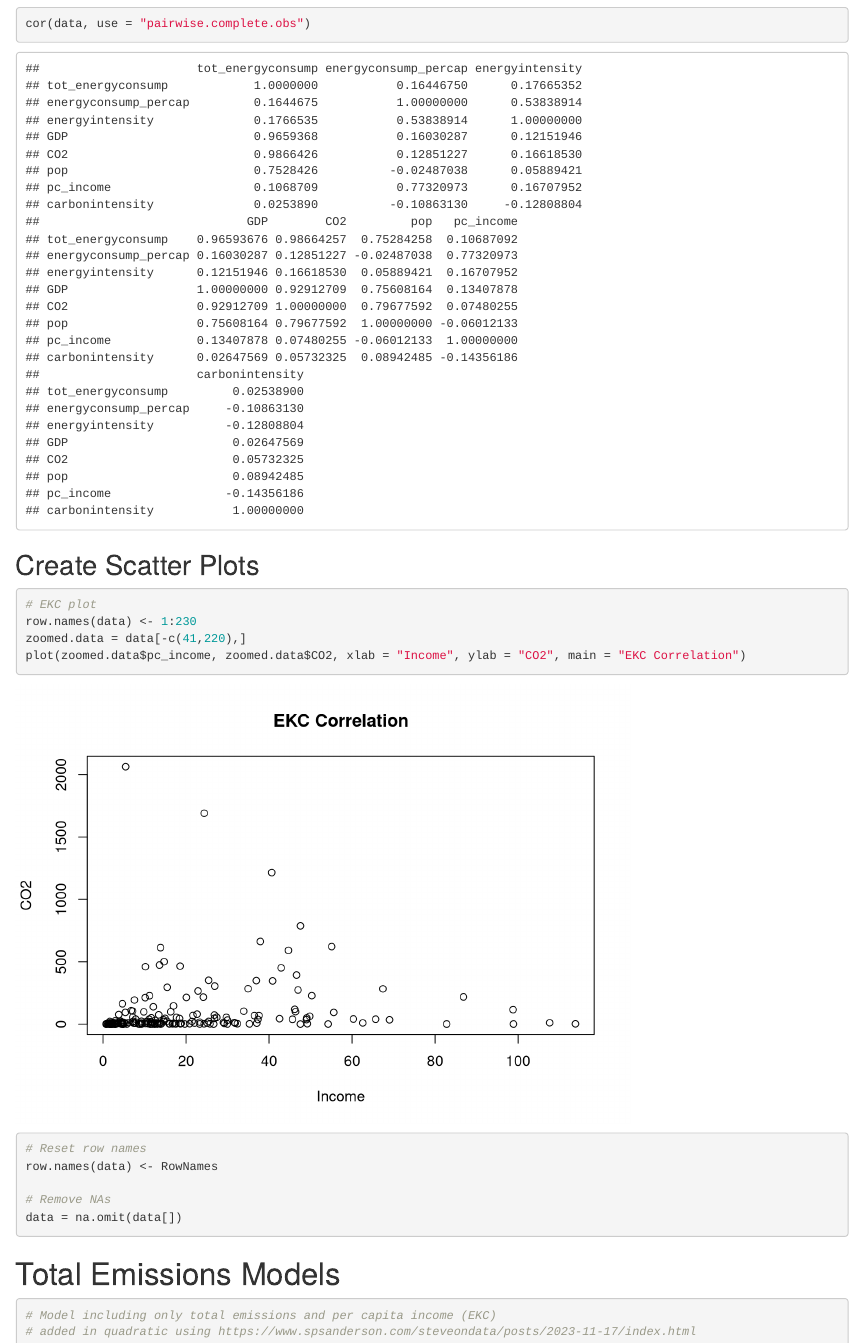
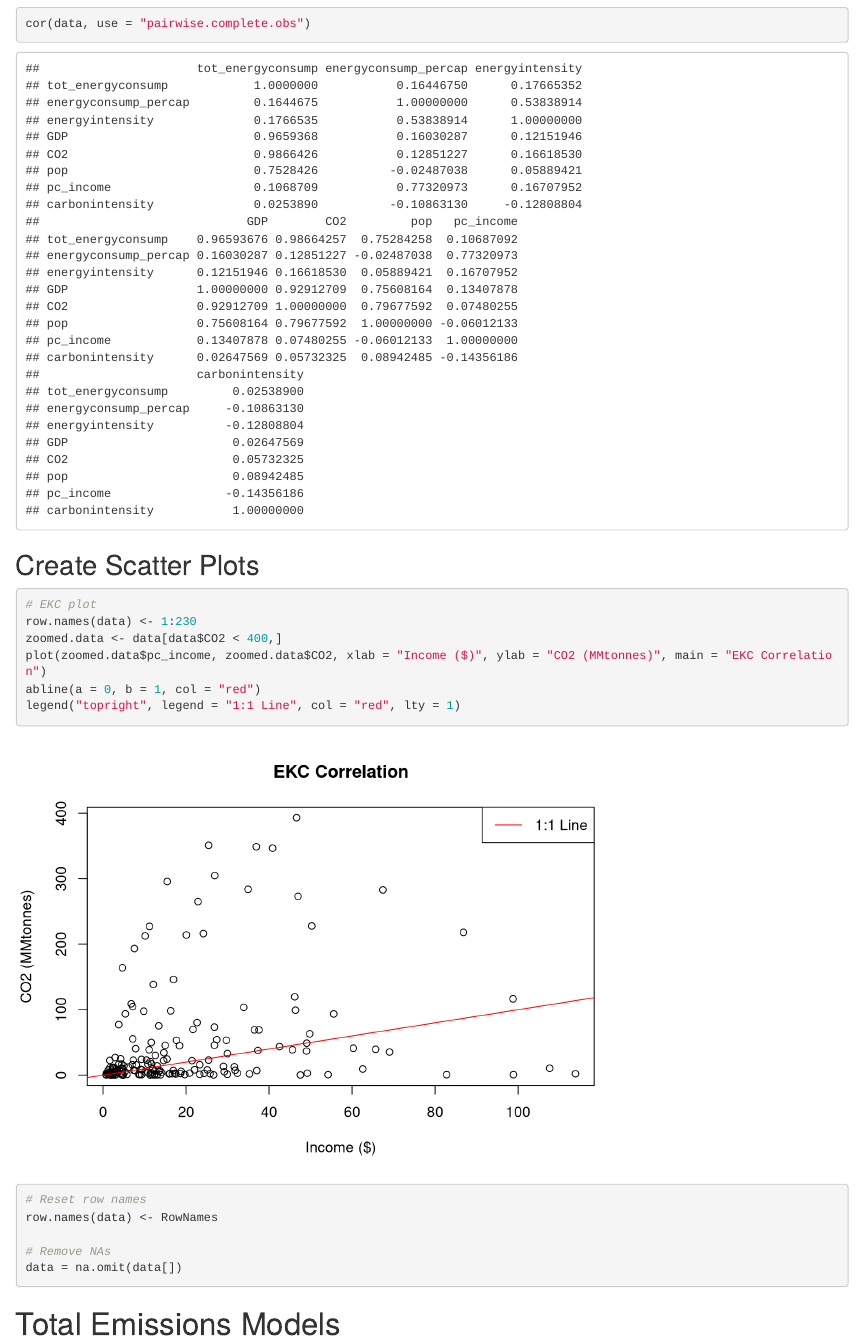
Before and after one commit to katherineanne21/EE375_Labs, an R Markdown document (Exam 2 Take Home/ReinKatherine_Exam2TakeHome.Rmd): the page in a window 1100 px wide, from 2800 px down. Rendered offline with R 4.5, knitr and Pandoc, with nearby package versions.

Commit message:
fixed graphs

````diff
--- a/Exam 2 Take Home/ReinKatherine_Exam2TakeHome.Rmd
+++ b/Exam 2 Take Home/ReinKatherine_Exam2TakeHome.Rmd
@@ -104,8 +104,10 @@ cor(data, use = "pairwise.complete.obs")
 ```{r}
 # EKC plot
 row.names(data) <- 1:230
-zoomed.data = data[-c(41,220),]
-plot(zoomed.data$pc_income, zoomed.data$CO2, xlab = "Income", ylab = "CO2", main = "EKC Correlation")
+zoomed.data <- data[data$CO2 < 400,]
+plot(zoomed.data$pc_income, zoomed.data$CO2, xlab = "Income ($)", ylab = "CO2 (MMtonnes)", main = "EKC Correlation")
+abline(a = 0, b = 1, col = "red")
+legend("topright", legend = "1:1 Line", col = "red", lty = 1)
 
 # Reset row names
 row.names(data) <- RowNames
````
Also changed, not shown: Exam 2 Take Home/ReinKatherine_Exam2TakeHome.html.
